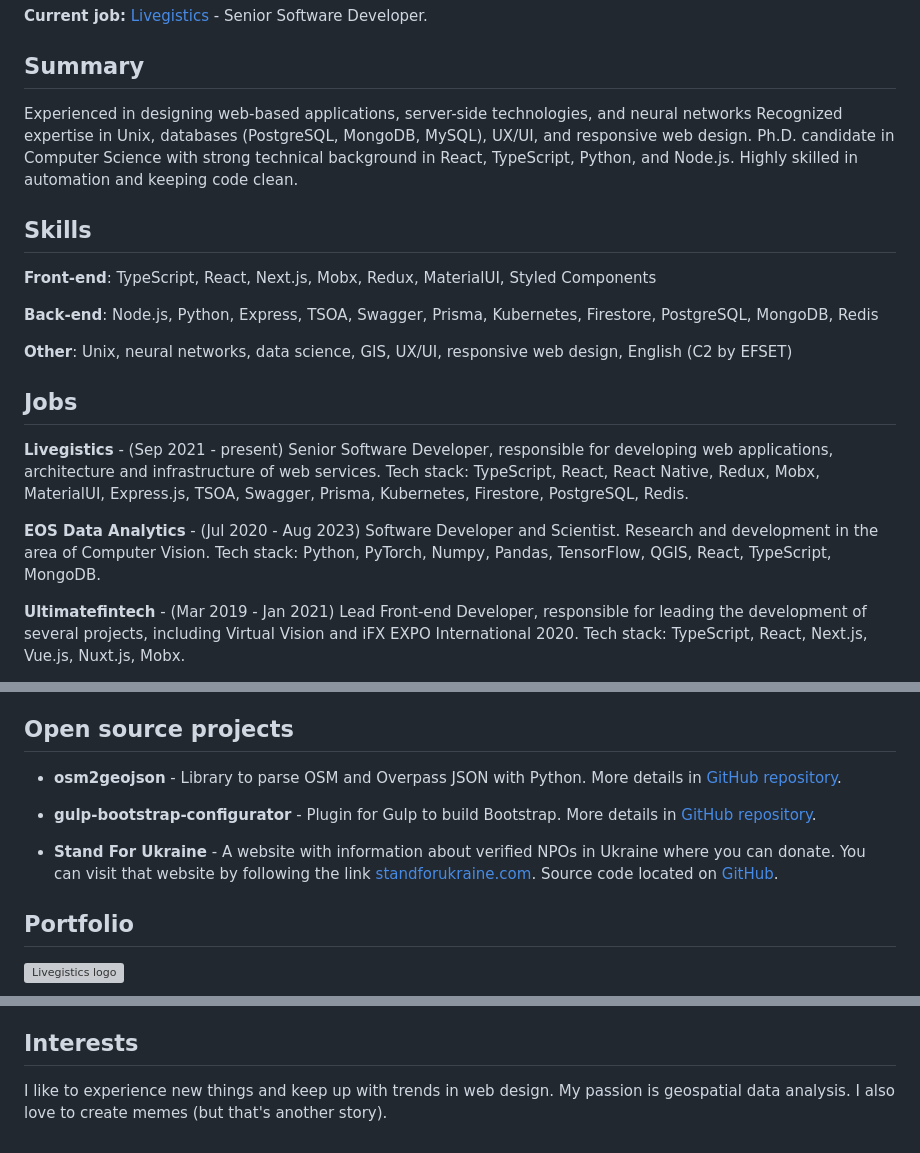
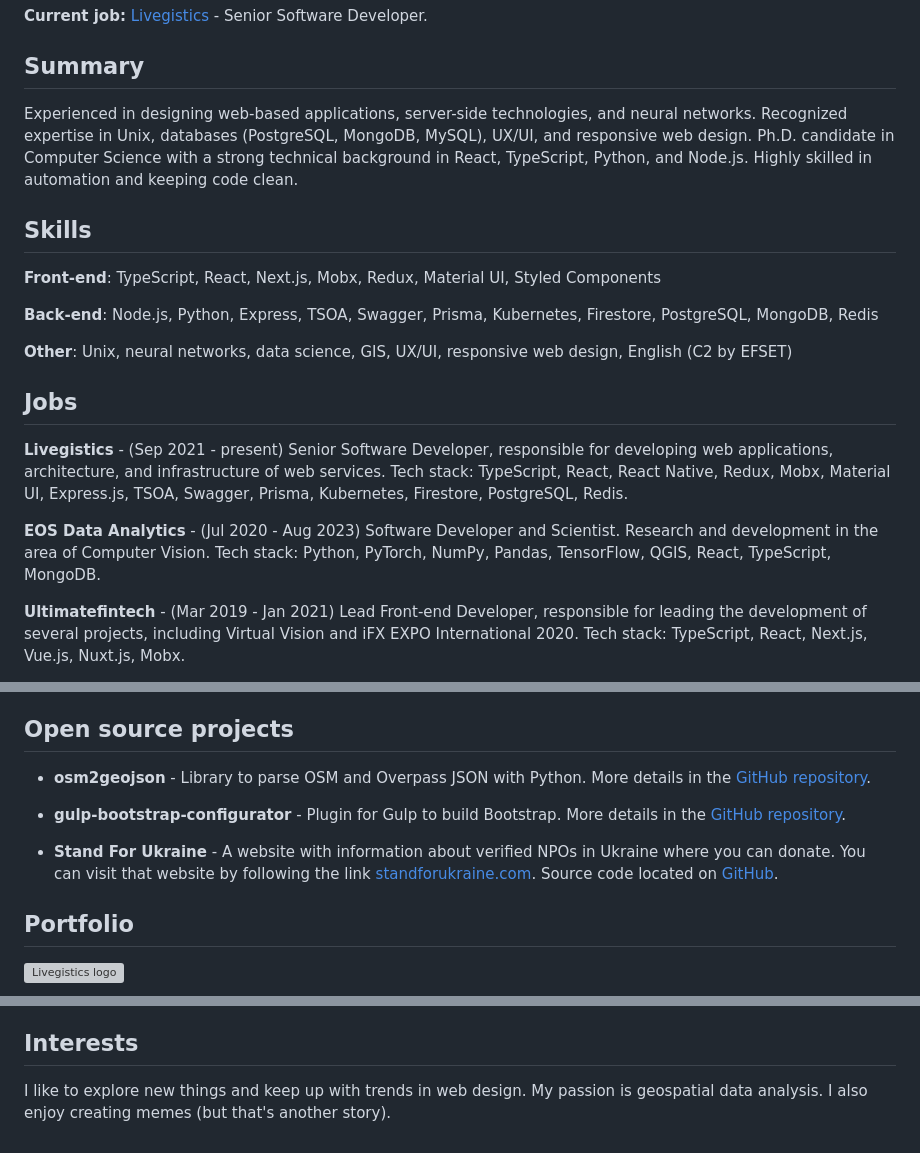
Before and after one commit to rapkin/rapkin.com.ua, a Markdown page: content/resume/body.md, 3 parts joined by grey strips. Rendered like a GitHub page; grey boxes are pictures that could not be loaded.

Commit message:
Fixed spelling in resume

```diff
--- a/content/resume/body.md
+++ b/content/resume/body.md
@@ -13,15 +13,15 @@
 
 ## Summary
 
-Experienced in designing web-based applications, server-side technologies, and neural networks
+Experienced in designing web-based applications, server-side technologies, and neural networks.
 Recognized expertise in Unix, databases (PostgreSQL, MongoDB, MySQL), UX/UI, and responsive web design.
-Ph.D. candidate in Computer Science with strong technical background in React, TypeScript, Python, and Node.js.
+Ph.D. candidate in Computer Science with a strong technical background in React, TypeScript, Python, and Node.js.
 Highly skilled in automation and keeping code clean.
 
 
 ## Skills
 
-__Front-end__: TypeScript, React, Next.js, Mobx, Redux, MaterialUI, Styled Components
+__Front-end__: TypeScript, React, Next.js, Mobx, Redux, Material UI, Styled Components
 
 __Back-end__: Node.js, Python, Express, TSOA, Swagger, Prisma, Kubernetes, Firestore, PostgreSQL, MongoDB, Redis
 
@@ -30,9 +30,9 @@ __Other__: Unix, neural networks, data science, GIS, UX/UI, responsive web desig
 
 ## Jobs
 
-__Livegistics__ - (Sep 2021 - present) Senior Software Developer, responsible for developing web applications, architecture and infrastructure of web services. Tech stack: TypeScript, React, React Native, Redux, Mobx, MaterialUI, Express.js, TSOA, Swagger, Prisma, Kubernetes, Firestore, PostgreSQL, Redis.
+__Livegistics__ - (Sep 2021 - present) Senior Software Developer, responsible for developing web applications, architecture, and infrastructure of web services. Tech stack: TypeScript, React, React Native, Redux, Mobx, Material UI, Express.js, TSOA, Swagger, Prisma, Kubernetes, Firestore, PostgreSQL, Redis.
 
-__EOS Data Analytics__ - (Jul 2020 - Aug 2023) Software Developer and Scientist. Research and development in the area of Computer Vision. Tech stack: Python, PyTorch, Numpy, Pandas, TensorFlow, QGIS, React, TypeScript, MongoDB.
+__EOS Data Analytics__ - (Jul 2020 - Aug 2023) Software Developer and Scientist. Research and development in the area of Computer Vision. Tech stack: Python, PyTorch, NumPy, Pandas, TensorFlow, QGIS, React, TypeScript, MongoDB.
 
 __Ultimatefintech__ - (Mar 2019 - Jan 2021) Lead Front-end Developer, responsible for leading the development of several projects, including Virtual Vision and iFX EXPO International 2020.
  Tech stack: TypeScript, React, Next.js, Vue.js, Nuxt.js, Mobx.
@@ -50,7 +50,7 @@ __Freelance__ - (Dec 2015 - Sep 2021) Software development of various web projec
 
 ## Open source projects
 
-- **osm2geojson** - Library to parse OSM and Overpass JSON with Python. More details in [GitHub repository](https://github.com/aspectumapp/osm2geojson).
+- **osm2geojson** - Library to parse OSM and Overpass JSON with Python. More details in the [GitHub repository](https://github.com/aspectumapp/osm2geojson).
 
-- **gulp-bootstrap-configurator** - Plugin for Gulp to build Bootstrap. More details in [GitHub repository](https://github.com/rapkin/gulp-bootstrap-configurator).
+- **gulp-bootstrap-configurator** - Plugin for Gulp to build Bootstrap. More details in the [GitHub repository](https://github.com/rapkin/gulp-bootstrap-configurator).
 
@@ -157,6 +157,6 @@ __Freelance__ - (Dec 2015 - Sep 2021) Software development of various web projec
 
 ## Interests
 
-I like to experience new things and keep up with trends in web design.
+I like to explore new things and keep up with trends in web design.
 My passion is geospatial data analysis.
-I also love to create memes (but that's another story).
+I also enjoy creating memes (but that's another story).
```
Also changed, not shown: other parts of content/resume/body.md (+2 -2 lines).
